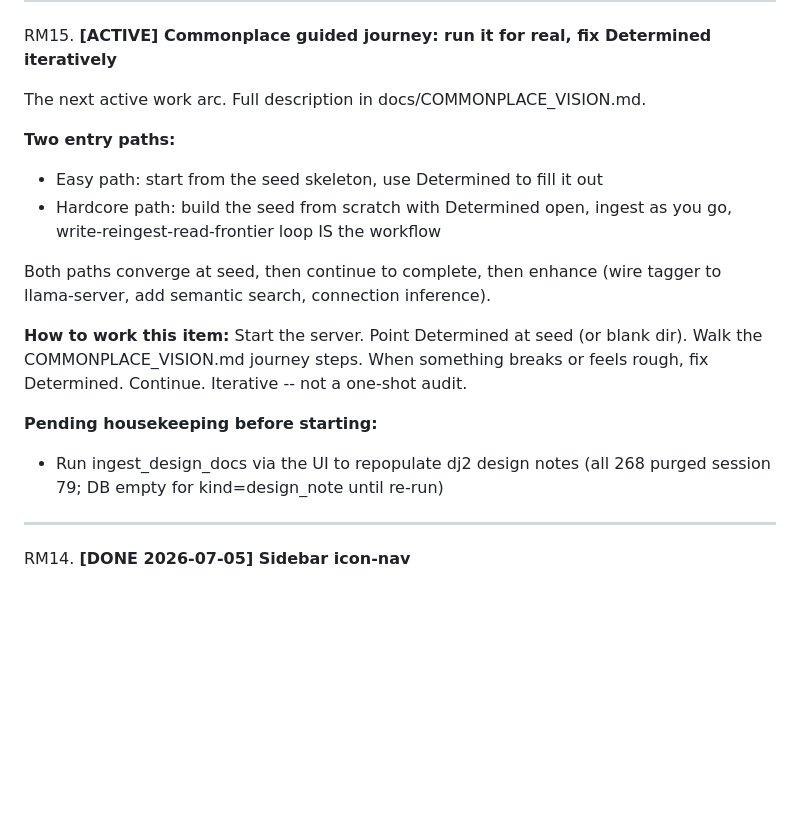
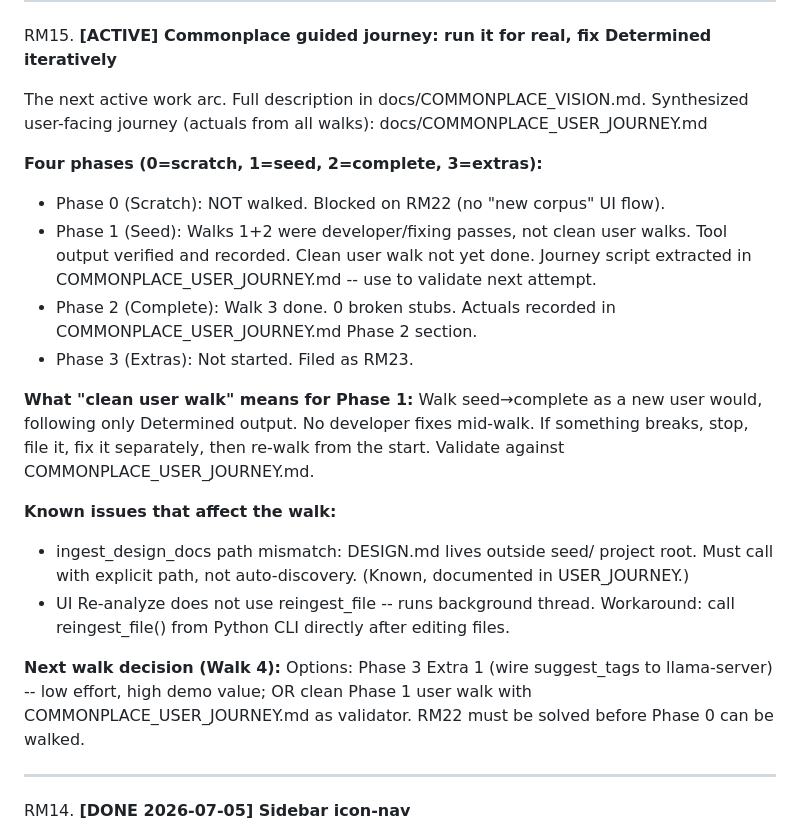
Before and after one commit to bartanderson/Determined, a Markdown page: docs/TRACKER.md, the part around one of its changes. Rendered like a GitHub page; blank space fills up the shorter version.

```diff
--- a/docs/TRACKER.md
+++ b/docs/TRACKER.md
@@ -423,23 +490,33 @@ RM21. **[FUTURE] Small-model reasoning enhancement: push Qwen3-8B beyond its nat
 RM15. **[ACTIVE] Commonplace guided journey: run it for real, fix Determined iteratively**
 
    The next active work arc. Full description in docs/COMMONPLACE_VISION.md.
+   Synthesized user-facing journey (actuals from all walks): docs/COMMONPLACE_USER_JOURNEY.md
 
-   **Two entry paths:**
-   - Easy path: start from the seed skeleton, use Determined to fill it out
-   - Hardcore path: build the seed from scratch with Determined open, ingest
-     as you go, write-reingest-read-frontier loop IS the workflow
+   **Four phases (0=scratch, 1=seed, 2=complete, 3=extras):**
 
-   Both paths converge at seed, then continue to complete, then enhance
-   (wire tagger to llama-server, add semantic search, connection inference).
+   - Phase 0 (Scratch): NOT walked. Blocked on RM22 (no "new corpus" UI flow).
+   - Phase 1 (Seed): Walks 1+2 were developer/fixing passes, not clean user walks.
+     Tool output verified and recorded. Clean user walk not yet done.
+     Journey script extracted in COMMONPLACE_USER_JOURNEY.md -- use to validate next attempt.
+   - Phase 2 (Complete): Walk 3 done. 0 broken stubs. Actuals recorded in
+     COMMONPLACE_USER_JOURNEY.md Phase 2 section.
+   - Phase 3 (Extras): Not started. Filed as RM23.
 
-   **How to work this item:**
-   Start the server. Point Determined at seed (or blank dir). Walk the
-   COMMONPLACE_VISION.md journey steps. When something breaks or feels rough,
-   fix Determined. Continue. Iterative -- not a one-shot audit.
+   **What "clean user walk" means for Phase 1:**
+   Walk seed→complete as a new user would, following only Determined output.
+   No developer fixes mid-walk. If something breaks, stop, file it, fix it
+   separately, then re-walk from the start. Validate against COMMONPLACE_USER_JOURNEY.md.
 
-   **Pending housekeeping before starting:**
-   - Run ingest_design_docs via the UI to repopulate dj2 design notes
-     (all 268 purged session 79; DB empty for kind=design_note until re-run)
+   **Known issues that affect the walk:**
+   - ingest_design_docs path mismatch: DESIGN.md lives outside seed/ project root.
+     Must call with explicit path, not auto-discovery. (Known, documented in USER_JOURNEY.)
+   - UI Re-analyze does not use reingest_file -- runs background thread. Workaround:
+     call reingest_file() from Python CLI directly after editing files.
+
+   **Next walk decision (Walk 4):**
+   Options: Phase 3 Extra 1 (wire suggest_tags to llama-server) -- low effort, high
+   demo value; OR clean Phase 1 user walk with COMMONPLACE_USER_JOURNEY.md as validator.
+   RM22 must be solved before Phase 0 can be walked.
 
 ---
 
```
Also changed, not shown: other parts of docs/TRACKER.md (+67 -0 lines), docs/COMMONPLACE_USER_JOURNEY.md (added, +348 -0 lines).
